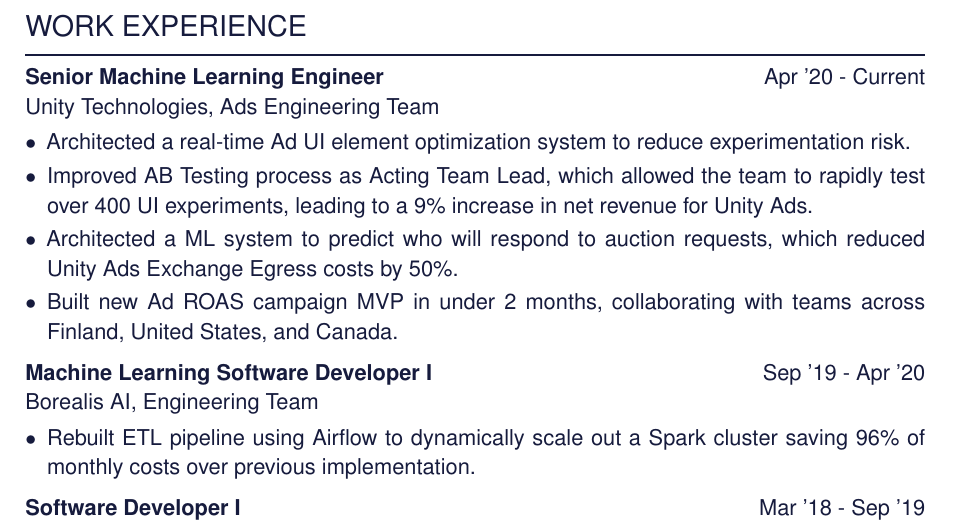
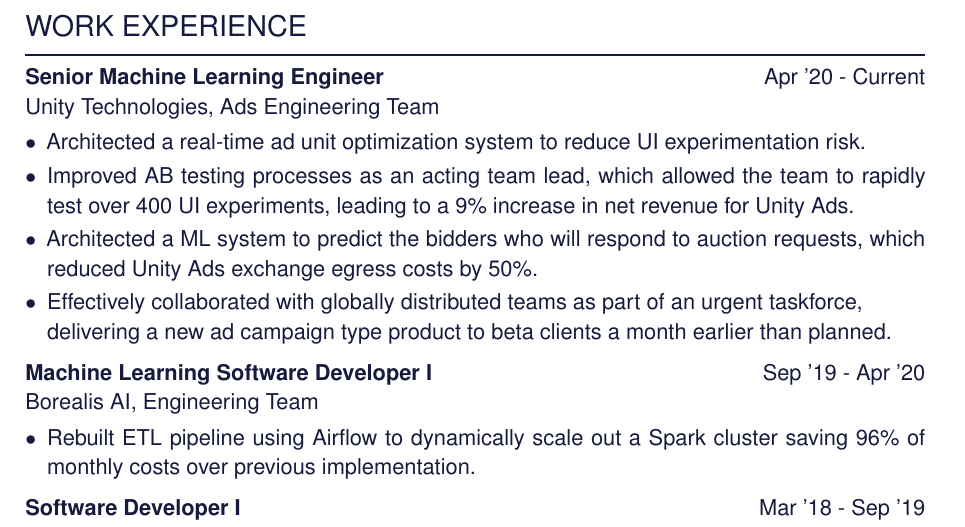
Before and after one commit to SamsonStannus/resume, a LaTeX CV (resume.tex): part of the page, cut so that both start at the same text. Compiled offline with pdfLaTeX.

Commit message:
updated last unity bullet point

```diff
--- a/resume.tex
+++ b/resume.tex
@@ -135,10 +135,10 @@
 \WorkEntry{Senior Machine Learning Engineer}{Apr '20 - Current}
 {Unity Technologies, Ads Engineering Team}
 {\begin{itemize}[itemsep=-0.25em, topsep=0.25em, leftmargin=*]
-  \item Architected a real-time Ad UI element optimization system to reduce experimentation risk.
-  \item Improved AB Testing process as Acting Team Lead, which allowed the team to rapidly test over 400 UI experiments, leading to a 9\% increase in net revenue for Unity Ads.
-  \item Architected a ML system to predict who will respond to auction requests, which reduced Unity Ads Exchange Egress costs by 50\%.
-  \item Built new Ad ROAS campaign MVP in under 2 months, collaborating with teams across Finland, United States, and Canada.
+  \item Architected a real-time ad unit optimization system to reduce UI experimentation risk.
+  \item Improved AB testing processes as an acting team lead, which allowed the team to rapidly test over 400 UI experiments, leading to a 9\% increase in net revenue for Unity Ads.
+  \item Architected a ML system to predict the bidders who will respond to auction requests, which reduced Unity Ads exchange egress costs by 50\%.
+  \item Effectively collaborated with globally distributed teams as part of an urgent taskforce, \\delivering a new ad campaign type product to beta clients a month earlier than planned.
 \end{itemize}}
 
 \sepspace
```
Also changed, not shown: resume.pdf, 3 other files.
